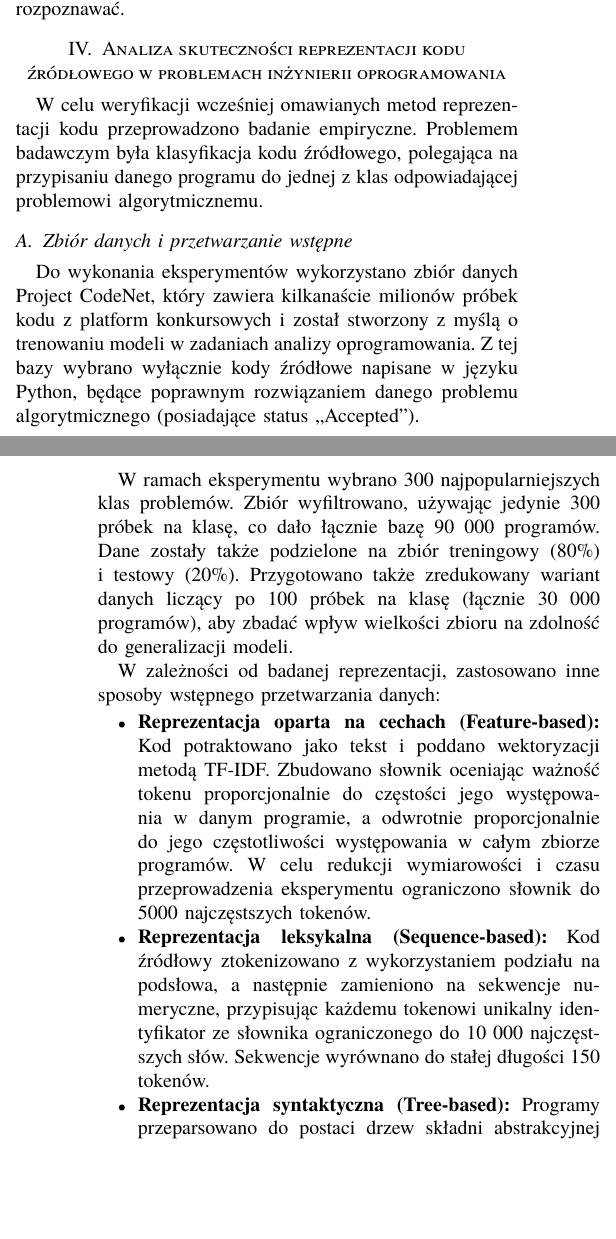
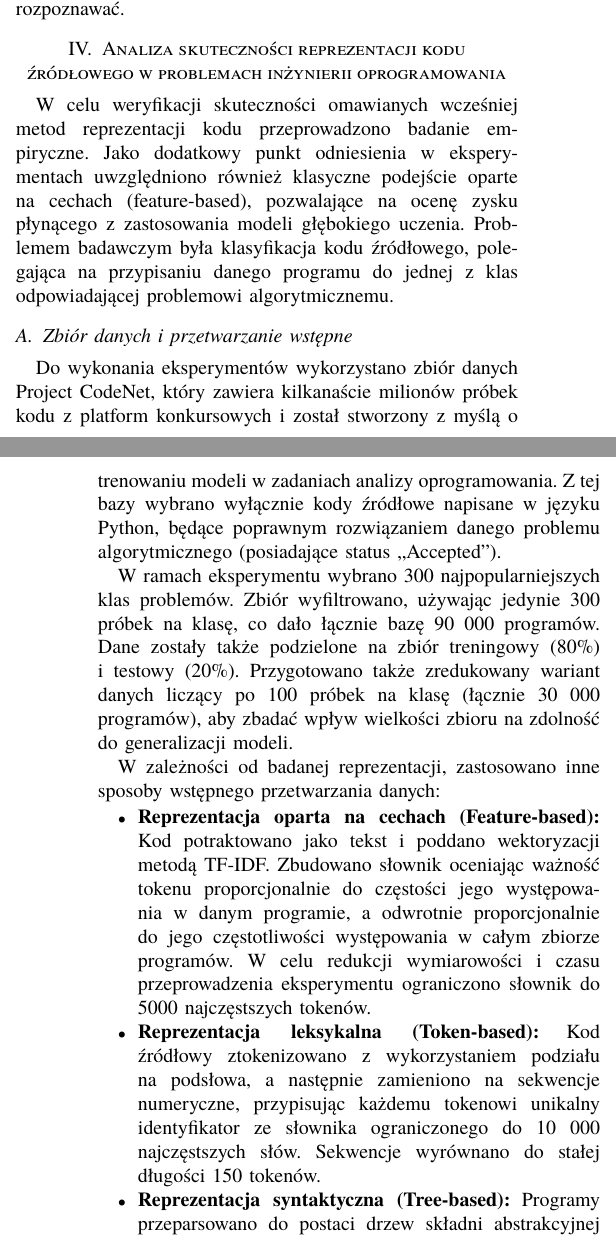
Before and after one commit to PylkoR/MFI-source_code_representation_for_DL, a LaTeX paper (MFI_paper.tex): two parts of the columns of pages 4 and 5 of 6, joined at a grey line, cut so that both start at the same text, the shorter picture padded with empty space. Compiled offline with XeLaTeX; a missing font is replaced by an installed copy or a similar font; a LaTeX package or settings file that is missing is left out.

Commit message:
some changes to the analysis

```diff
--- a/MFI_paper.tex
+++ b/MFI_paper.tex
@@ -235,9 +235,11 @@ Oznacza to, że reprezentacja kodu źródłowego jest nie tylko technicznym etap
 
 \section{Analiza skuteczności reprezentacji kodu źródłowego w problemach inżynierii oprogramowania}
 
-W celu weryfikacji wcześniej omawianych metod reprezentacji kodu przeprowadzono badanie empiryczne.
-Problemem badawczym była klasyfikacja kodu źródłowego, polegająca na przypisaniu danego programu do jednej
-z klas odpowiadającej problemowi algorytmicznemu.
+W celu weryfikacji skuteczności omawianych wcześniej metod reprezentacji kodu przeprowadzono badanie
+empiryczne. Jako dodatkowy punkt odniesienia w eksperymentach uwzględniono również klasyczne podejście
+oparte na cechach (feature-based), pozwalające na ocenę zysku płynącego z zastosowania modeli
+głębokiego uczenia. Problemem badawczym była klasyfikacja kodu źródłowego, polegająca na
+przypisaniu danego programu do jednej z klas odpowiadającej problemowi algorytmicznemu.
 
 \subsection{Zbiór danych i przetwarzanie wstępne}
 Do wykonania eksperymentów wykorzystano zbiór danych Project CodeNet, który zawiera kilkanaście milionów
@@ -255,7 +257,7 @@ W zależności od badanej reprezentacji, zastosowano inne sposoby wstępnego prz
     \item \textbf{Reprezentacja oparta na cechach (Feature-based):} Kod potraktowano jako tekst i poddano wektoryzacji metodą TF-IDF. Zbudowano słownik
     oceniając ważność tokenu proporcjonalnie do częstości jego występowania w danym programie, a odwrotnie proporcjonalnie do jego częstotliwości występowania
     w całym zbiorze programów. W celu redukcji wymiarowości i czasu przeprowadzenia eksperymentu ograniczono słownik do 5000 najczęstszych tokenów.
-    \item \textbf{Reprezentacja leksykalna (Sequence-based):} Kod źródłowy ztokenizowano z wykorzystaniem podziału na podsłowa, a następnie zamieniono na
+    \item \textbf{Reprezentacja leksykalna (Token-based):} Kod źródłowy ztokenizowano z wykorzystaniem podziału na podsłowa, a następnie zamieniono na
     sekwencje numeryczne, przypisując każdemu tokenowi unikalny identyfikator ze słownika ograniczonego do 10 000 najczęstszych słów. Sekwencje wyrównano
     do stałej długości 150 tokenów.
     \item \textbf{Reprezentacja syntaktyczna (Tree-based):} Programy przeparsowano do postaci drzew składni abstrakcyjnej (AST). Węzłom drzewa
@@ -292,7 +294,7 @@ Wyniki eksperymentów dla pełnego zbioru danych (90 000 próbek) oraz zbioru zr
 \hline
 XGBoost (feature-based) & 30.20\% & $\sim$ 0.2 min & 17.05\% \\
 \hline
-BiLSTM (sequence-based) & 93.39\% & $\sim$ 8.5 min & 93.16\% \\
+BiLSTM (token-based) & 93.39\% & $\sim$ 8.5 min & 93.16\% \\
 \hline
 Tree-LSTM (tree-based) & 93.30\% & $\sim$ 133 min & 90.10\% \\
 \hline
```
